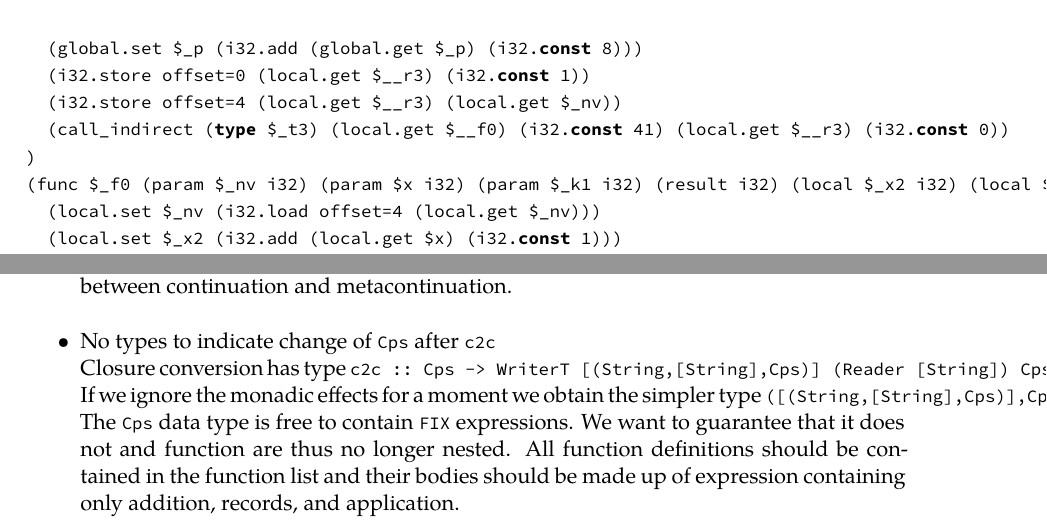
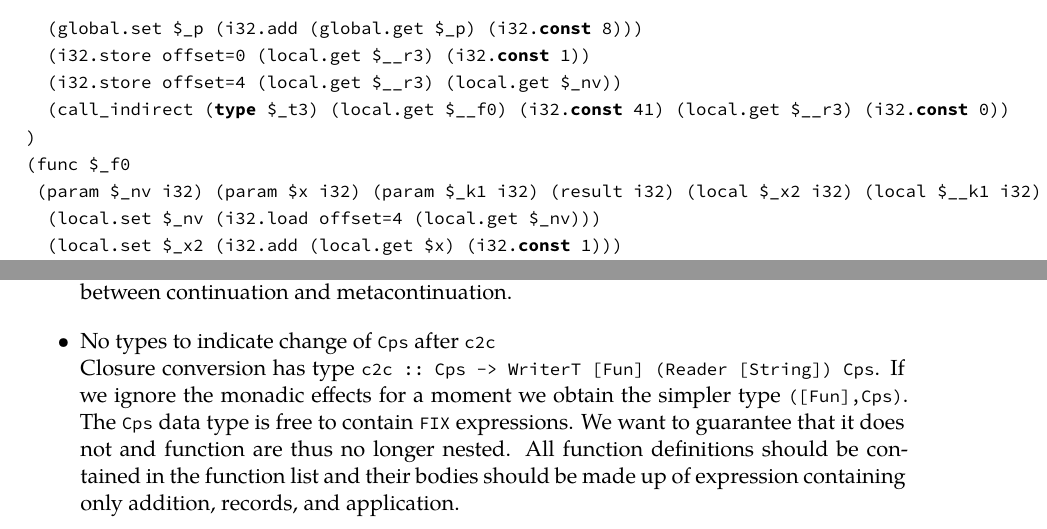
Before and after one commit to BernardBot/handyhaskell, a LaTeX thesis (src/document.tex, which reads src/200-cpscomp.tex): two parts of page 27 of 55, joined at a grey line, cut so that both start at the same text. Compiled offline with XeLaTeX; a missing font is replaced by an installed copy or a similar font.

Commit message:
Clean up

```diff
--- a/src/200-cpscomp.tex
+++ b/src/200-cpscomp.tex
@@ -402,7 +403,7 @@ We have identified problems with the transformations on the data types and the d
 \item Complex specification of control flow in \icode{l2c}\\
 \icode{l2c} is itself written in CPS. We used the continuation monad to try and hide this fact, however the function requires us to expose the metacontinuation. This leads to a confusing specification of control flow where the programmer needs to constantly switch between continuation and metacontinuation.
 \item No types to indicate change of \icode{Cps} after \icode{c2c}\\
-Closure conversion has type \icode{c2c :: Cps -> WriterT [(String,[String],Cps)] (Reader [String]) Cps}. If we ignore the monadic effects for a moment we obtain the simpler type \icode{([(String,[String],Cps)],Cps)}. The \icode{Cps} data type is free to contain \icode{FIX} expressions. We want to guarantee that it does not and function are thus no longer nested. All function definitions should be contained in the function list and their bodies should be made up of expression containing only addition, records, and application.
+Closure conversion has type \icode{c2c :: Cps -> WriterT [Fun] (Reader [String]) Cps}. If we ignore the monadic effects for a moment we obtain the simpler type \icode{([Fun],Cps)}. The \icode{Cps} data type is free to contain \icode{FIX} expressions. We want to guarantee that it does not and function are thus no longer nested. All function definitions should be contained in the function list and their bodies should be made up of expression containing only addition, records, and application.
 \item Duplicate constructors in \icode{Cps} and \icode{Wat}\\
 If we look at both data types we see that addition and application constructors match one-to-one. We would like to only transform \icode{RECORD} expressions into \icode{Malloc} expressions.
 \end{itemize}
```
Also changed, not shown: src/400-related-work.tex (+1 -1 lines), src/200-cpscomp.tex (3 more changed lines).
